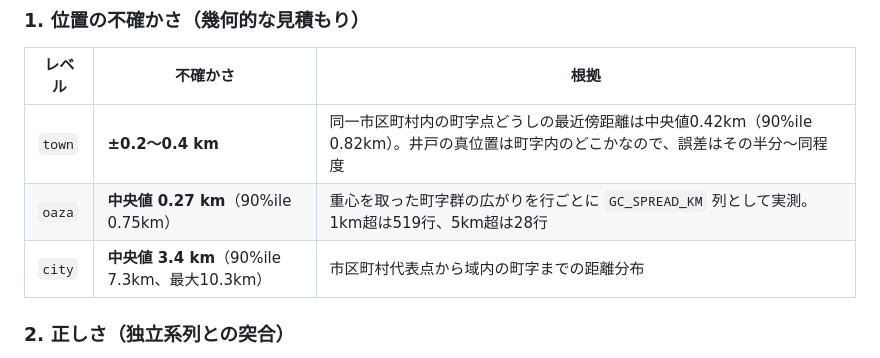
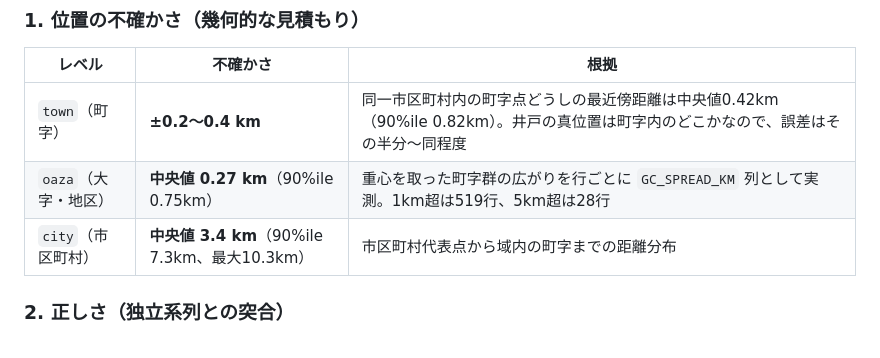
Before and after one commit to shiwaku/mlit-groundwater-well-registry, a Markdown page: README.md, the part around one of its changes. Rendered like a GitHub page.

```diff
--- a/README.md
+++ b/README.md
@@ -79,9 +135,9 @@ WHERE GC_CONFIDENCE = 'high' AND DEP > 200;
 
 | レベル | 不確かさ | 根拠 |
 |---|---|---|
-| `town` | **±0.2〜0.4 km** | 同一市区町村内の町字点どうしの最近傍距離は中央値0.42km（90%ile 0.82km）。井戸の真位置は町字内のどこかなので、誤差はその半分〜同程度 |
-| `oaza` | **中央値 0.27 km**（90%ile 0.75km） | 重心を取った町字群の広がりを行ごとに `GC_SPREAD_KM` 列として実測。1km超は519行、5km超は28行 |
-| `city` | **中央値 3.4 km**（90%ile 7.3km、最大10.3km） | 市区町村代表点から域内の町字までの距離分布 |
+| `town`（町字） | **±0.2〜0.4 km** | 同一市区町村内の町字点どうしの最近傍距離は中央値0.42km（90%ile 0.82km）。井戸の真位置は町字内のどこかなので、誤差はその半分〜同程度 |
+| `oaza`（大字・地区） | **中央値 0.27 km**（90%ile 0.75km） | 重心を取った町字群の広がりを行ごとに `GC_SPREAD_KM` 列として実測。1km超は519行、5km超は28行 |
+| `city`（市区町村） | **中央値 3.4 km**（90%ile 7.3km、最大10.3km） | 市区町村代表点から域内の町字までの距離分布 |
 
 ### 2. 正しさ（独立系列との突合）
 
```
Also changed, not shown: other parts of README.md (+58 -2 lines).
